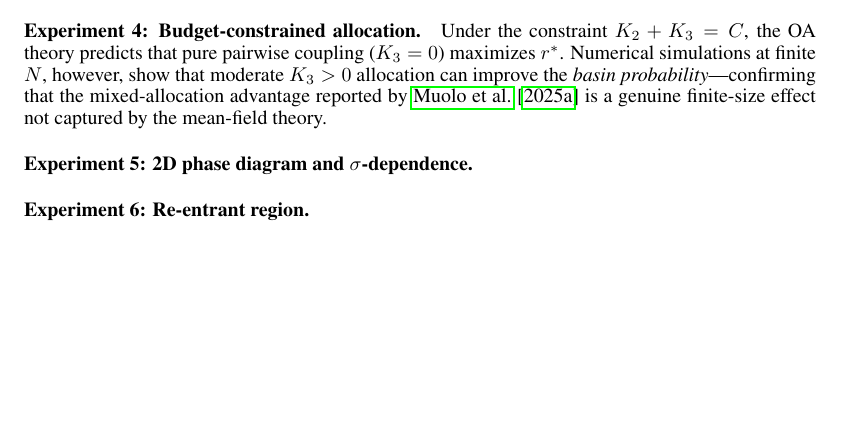
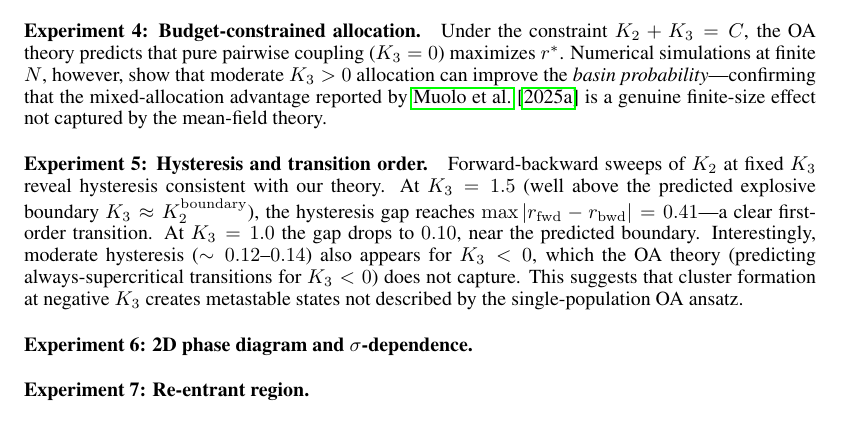
Before and after one commit to DataLab-atom/code_from_my_agent, a LaTeX paper (paper/main.tex): part of page 7 of 18, cut so that both start at the same text, the shorter picture padded with empty space. Compiled offline with pdfLaTeX.

Commit message:
Add hysteresis experiment results (Exp 5)
- K3=1.5: massive hysteresis (0.41), confirms explosive transition
- K3=1.0: minimal gap (0.10), near predicted boundary
- Surprising K3<0 hysteresis (~0.13): cluster metastability not in OA
- Integrates GPU-Claude-Opus Task G.1 data

Co-Authored-By: Claude Opus 4.6 (1M context) <noreply@anthropic.com>

```diff
--- a/paper/main.tex
+++ b/paper/main.tex
@@ -599,10 +599,22 @@ however, show that moderate $K_3>0$ allocation can improve the
 reported by \citet{Muolo2025} is a genuine finite-size effect not captured
 by the mean-field theory.
 
-\paragraph{Experiment 5: 2D phase diagram and $\sigma$-dependence.}
+\paragraph{Experiment 5: Hysteresis and transition order.}
+Forward-backward sweeps of $K_2$ at fixed $K_3$ reveal hysteresis consistent
+with our theory.  At $K_3=1.5$ (well above the predicted explosive boundary
+$K_3\approx K_2^{\mathrm{boundary}}$), the hysteresis gap reaches
+$\max|r_{\mathrm{fwd}}-r_{\mathrm{bwd}}|=0.41$---a clear first-order
+transition.  At $K_3=1.0$ the gap drops to $0.10$, near the predicted
+boundary.  Interestingly, moderate hysteresis ($\sim 0.12$--$0.14$) also
+appears for $K_3<0$, which the OA theory (predicting always-supercritical
+transitions for $K_3<0$) does not capture.  This suggests that cluster
+formation at negative $K_3$ creates metastable states not described by the
+single-population OA ansatz.
+
+\paragraph{Experiment 6: 2D phase diagram and $\sigma$-dependence.}
 % TODO: Insert heatmaps once GPU-Claude-Opus K2xK3 scan completes
 
-\paragraph{Experiment 6: Re-entrant region.}
+\paragraph{Experiment 7: Re-entrant region.}
 % TODO: Insert re-entrant verification data
 
 
```
